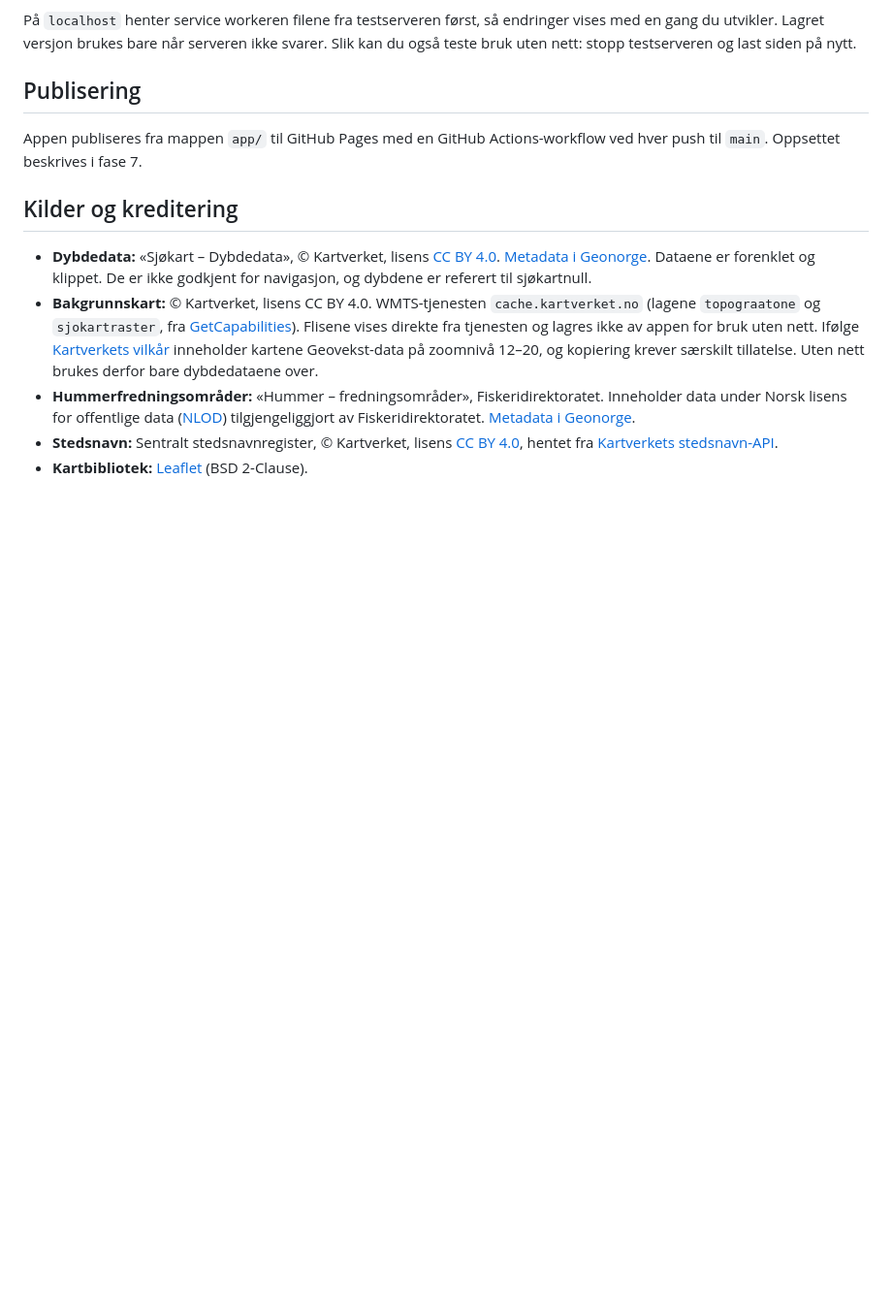
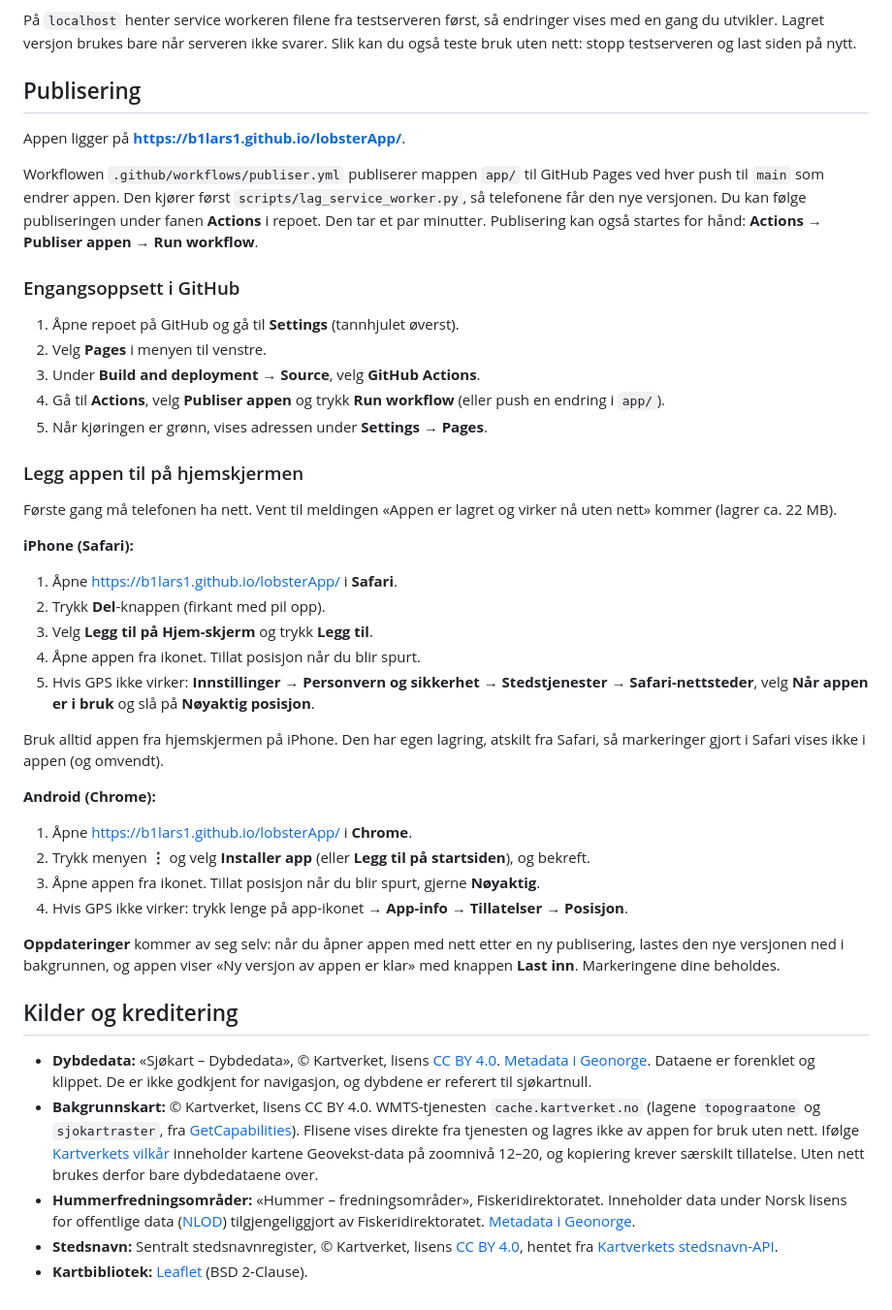
Before and after one commit to B1Lars1/lobsterApp, a Markdown page: README.md, the part around one of its changes. Shown at 97% size. Rendered like a GitHub page; blank space fills up the shorter version.

Commit message:
Beskriv publisering og installasjon på telefonen i README
Co-Authored-By: Claude Opus 5.5 <noreply@anthropic.com>

```diff
--- a/README.md
+++ b/README.md
@@ -295,8 +295,53 @@ siden på nytt.
 
 ## Publisering
 
-Appen publiseres fra mappen `app/` til GitHub Pages med en GitHub Actions-workflow
-ved hver push til `main`. Oppsettet beskrives i fase 7.
+Appen ligger på **<https://b1lars1.github.io/lobsterApp/>**.
+
+Workflowen `.github/workflows/publiser.yml` publiserer mappen `app/` til GitHub
+Pages ved hver push til `main` som endrer appen. Den kjører først
+`scripts/lag_service_worker.py`, så telefonene får den nye versjonen. Du kan følge
+publiseringen under fanen **Actions** i repoet. Den tar et par minutter.
+Publisering kan også startes for hånd: **Actions → Publiser appen → Run workflow**.
+
+### Engangsoppsett i GitHub
+
+1. Åpne repoet på GitHub og gå til **Settings** (tannhjulet øverst).
+2. Velg **Pages** i menyen til venstre.
+3. Under **Build and deployment → Source**, velg **GitHub Actions**.
+4. Gå til **Actions**, velg **Publiser appen** og trykk **Run workflow** (eller
+   push en endring i `app/`).
+5. Når kjøringen er grønn, vises adressen under **Settings → Pages**.
+
+### Legg appen til på hjemskjermen
+
+Første gang må telefonen ha nett. Vent til meldingen «Appen er lagret og virker
+nå uten nett» kommer (lagrer ca. 22 MB).
+
+**iPhone (Safari):**
+
+1. Åpne <https://b1lars1.github.io/lobsterApp/> i **Safari**.
+2. Trykk **Del**-knappen (firkant med pil opp).
+3. Velg **Legg til på Hjem-skjerm** og trykk **Legg til**.
+4. Åpne appen fra ikonet. Tillat posisjon når du blir spurt.
+5. Hvis GPS ikke virker: **Innstillinger → Personvern og sikkerhet →
+   Stedstjenester → Safari-nettsteder**, velg **Når appen er i bruk** og slå på
+   **Nøyaktig posisjon**.
+
+Bruk alltid appen fra hjemskjermen på iPhone. Den har egen lagring, atskilt fra
+Safari, så markeringer gjort i Safari vises ikke i appen (og omvendt).
+
+**Android (Chrome):**
+
+1. Åpne <https://b1lars1.github.io/lobsterApp/> i **Chrome**.
+2. Trykk menyen **⋮** og velg **Installer app** (eller **Legg til på
+   startsiden**), og bekreft.
+3. Åpne appen fra ikonet. Tillat posisjon når du blir spurt, gjerne **Nøyaktig**.
+4. Hvis GPS ikke virker: trykk lenge på app-ikonet → **App-info → Tillatelser →
+   Posisjon**.
+
+**Oppdateringer** kommer av seg selv: når du åpner appen med nett etter en ny
+publisering, lastes den nye versjonen ned i bakgrunnen, og appen viser «Ny
+versjon av appen er klar» med knappen **Last inn**. Markeringene dine beholdes.
 
 ## Kilder og kreditering
 
```
Also changed, not shown: other parts of README.md (+1 -1 lines).
